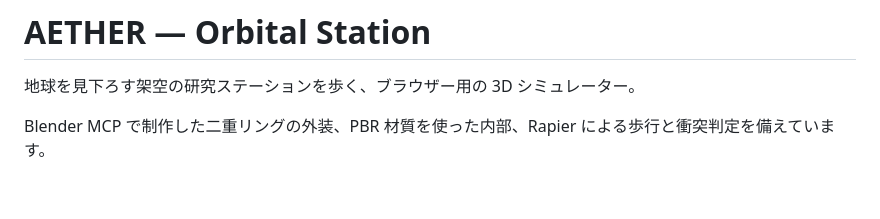
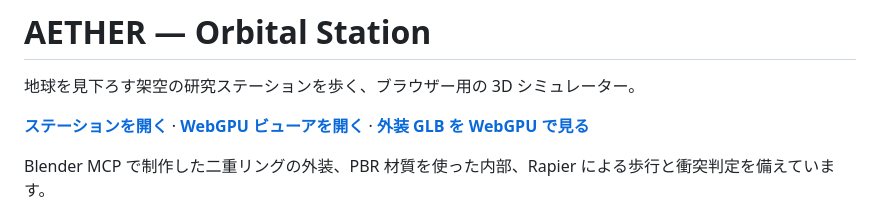
Before and after one commit to XenithONE/aether-orbital-station, a Markdown page: README.md, the part around the change. GitHub-like rendering; blank space fills up the shorter version.

Commit message:
Add published simulator and viewer links

```diff
--- a/README.md
+++ b/README.md
@@ -1,6 +1,8 @@
 # AETHER — Orbital Station
 
 地球を見下ろす架空の研究ステーションを歩く、ブラウザー用の 3D シミュレーター。
+
+**[ステーションを開く](https://xenithone.github.io/aether-orbital-station/)** · **[WebGPU ビューアを開く](https://xenithone.github.io/aether-orbital-station/viewer.html)** · **[外装 GLB を WebGPU で見る](https://xenithone.github.io/aether-orbital-station/viewer.html?station=1)**
 
 Blender MCP で制作した二重リングの外装、PBR 材質を使った内部、Rapier による歩行と衝突判定を備えています。
 
```
